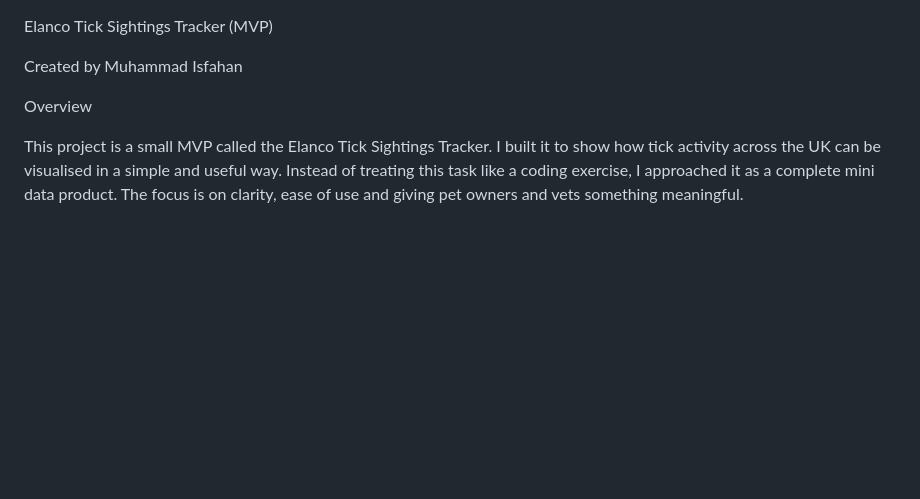
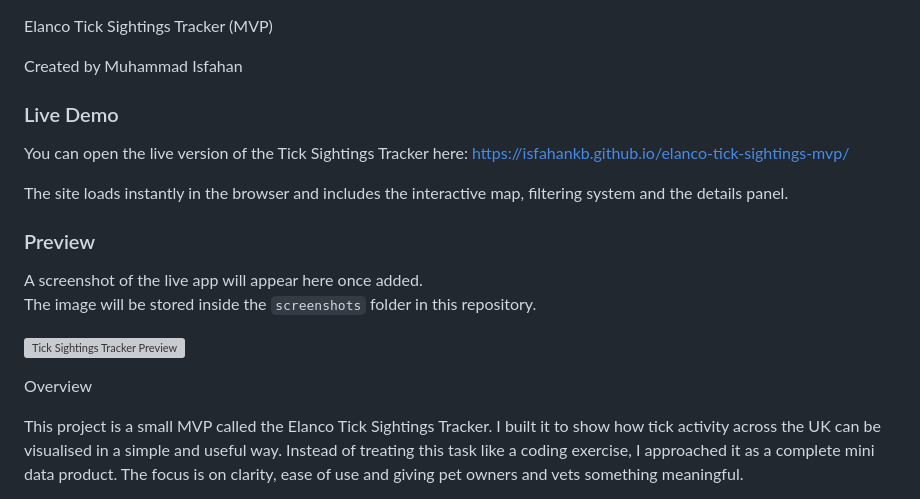
Before and after one commit to isfahankb/elanco-tick-sightings-mvp, a Markdown page: README.md, the part around the change. Drawn GitHub-style; blank space fills up the shorter version; grey boxes are pictures that could not be loaded.

```diff
--- a/README.md
+++ b/README.md
@@ -2,9 +2,21 @@ Elanco Tick Sightings Tracker (MVP)
 
 Created by Muhammad Isfahan
 
+### Live Demo
+
+You can open the live version of the Tick Sightings Tracker here:
+https://isfahankb.github.io/elanco-tick-sightings-mvp/
+
+The site loads instantly in the browser and includes the interactive map, filtering system and the details panel.
+
+### Preview
+
+A screenshot of the live app will appear here once added.
+The image will be stored inside the `screenshots` folder in this repository.
+
+![Tick Sightings Tracker Preview](screenshots/map.png)
+
 Overview
-
-
 
 This project is a small MVP called the Elanco Tick Sightings Tracker. I built it to show how tick activity across the UK can be visualised in a simple and useful way. Instead of treating this task like a coding exercise, I approached it as a complete mini data product. The focus is on clarity, ease of use and giving pet owners and vets something meaningful.
 
```
